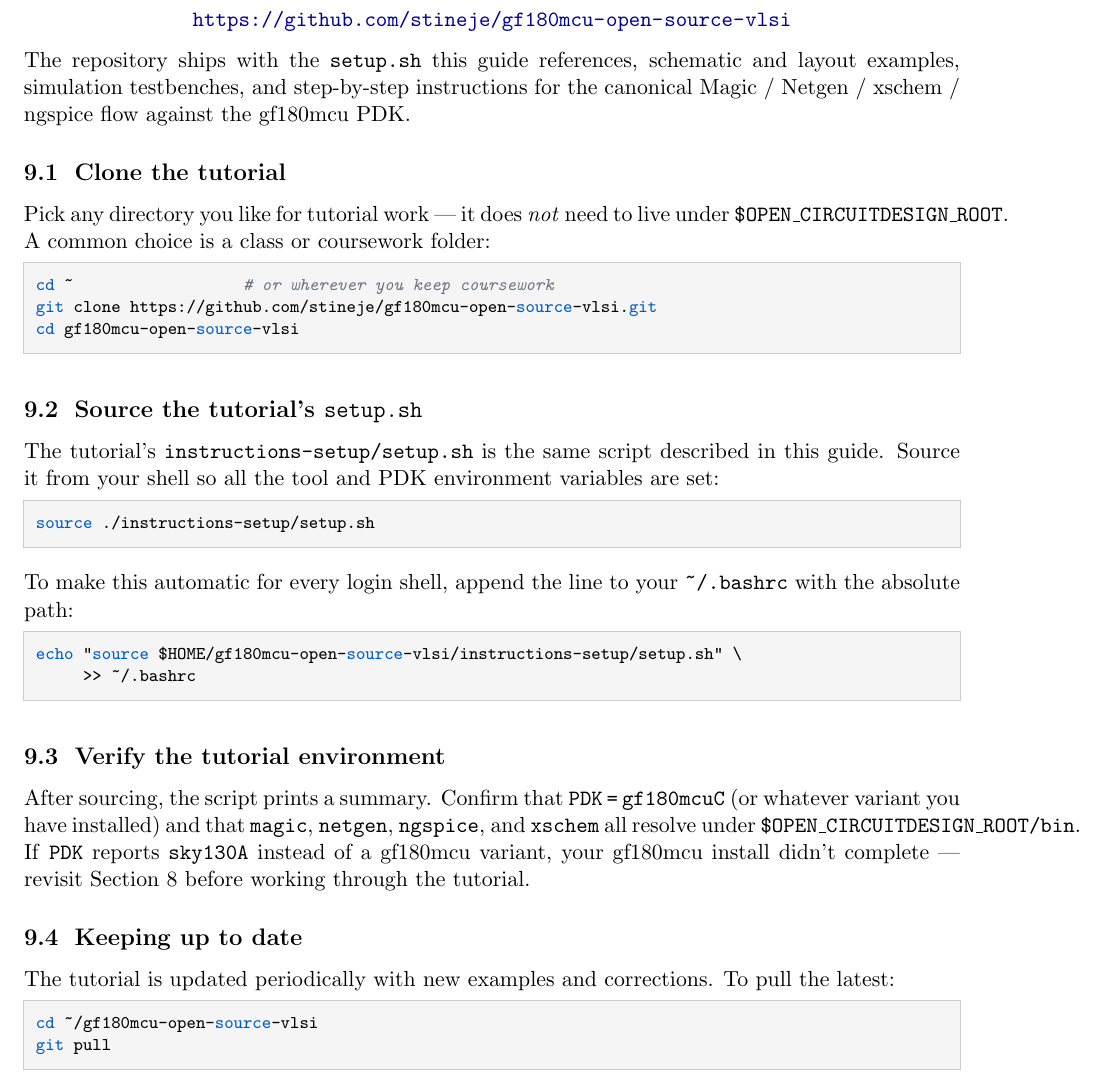
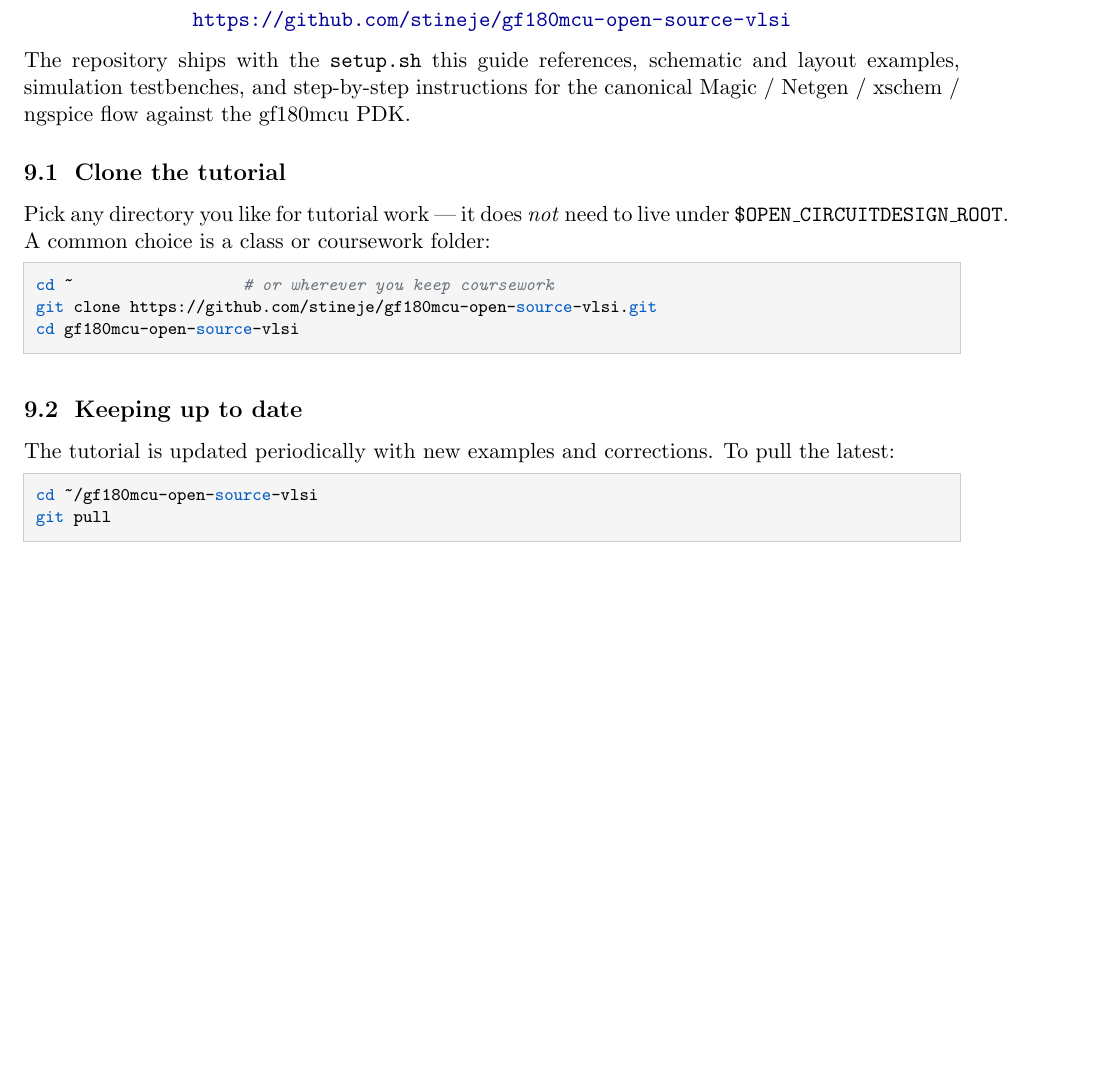
Before and after one commit to stineje/syracuse_tutorial, a LaTeX document (instructions-setup/ocd-install.tex): part of page 8 of 10, cut so that both start at the same text, the shorter picture padded with empty space. Compiled offline with pdfLaTeX.

Commit message:
update silly errors

```diff
--- a/instructions-setup/ocd-install.tex
+++ b/instructions-setup/ocd-install.tex
@@ -517,34 +517,6 @@ git clone https://github.com/stineje/gf180mcu-open-source-vlsi.git
 cd gf180mcu-open-source-vlsi
 \end{lstlisting}
 
-\subsection{Source the tutorial's \texttt{setup.sh}}
-
-The tutorial's \texttt{instructions-setup/setup.sh} is the same script
-described in this guide. Source it from your shell so all the tool and
-PDK environment variables are set:
-
-\begin{lstlisting}
-source ./instructions-setup/setup.sh
-\end{lstlisting}
-
-\noindent To make this automatic for every login shell, append the line
-to your \texttt{\textasciitilde/.bashrc} with the absolute path:
-
-\begin{lstlisting}
-echo "source $HOME/gf180mcu-open-source-vlsi/instructions-setup/setup.sh" \
-     >> ~/.bashrc
-\end{lstlisting}
-
-\subsection{Verify the tutorial environment}
-
-After sourcing, the script prints a summary. Confirm that
-\texttt{PDK\,=\,gf180mcuC} (or whatever variant you have installed) and
-that \texttt{magic}, \texttt{netgen}, \texttt{ngspice}, and
-\texttt{xschem} all resolve under \texttt{\$OPEN\_CIRCUITDESIGN\_ROOT/bin}.
-If \texttt{PDK} reports \texttt{sky130A} instead of a gf180mcu variant,
-your gf180mcu install didn't complete --- revisit Section~8 before
-working through the tutorial.
-
 \subsection{Keeping up to date}
 
 The tutorial is updated periodically with new examples and corrections.
```
Also changed, not shown: instructions-setup/ocd-install.pdf, 3 other files.
